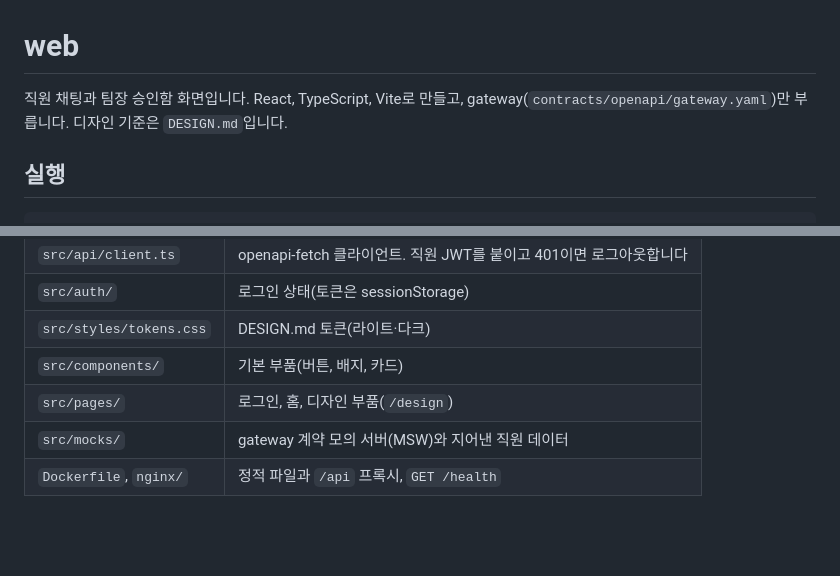
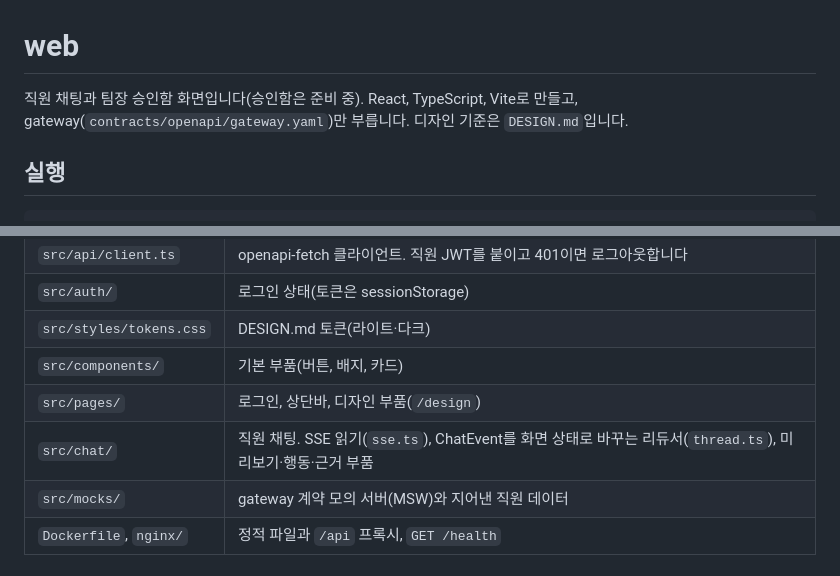
Before and after one commit to keonhapark/inhouse-ai-assistant, a Markdown page: web/README.md, 2 parts joined by grey strips. Rendered like a GitHub page; blank space fills up the shorter version.

```diff
--- a/web/README.md
+++ b/web/README.md
@@ -1,6 +1,6 @@
 # web
 
-직원 채팅과 팀장 승인함 화면입니다. React, TypeScript, Vite로 만들고, gateway(`contracts/openapi/gateway.yaml`)만 부릅니다. 디자인 기준은 `DESIGN.md`입니다.
+직원 채팅과 팀장 승인함 화면입니다(승인함은 준비 중). React, TypeScript, Vite로 만들고, gateway(`contracts/openapi/gateway.yaml`)만 부릅니다. 디자인 기준은 `DESIGN.md`입니다.
 
 ## 실행
 
@@ -30,7 +30,8 @@ npm run gen:api  # 계약이 바뀌면 src/api/schema.d.ts를 다시 만듭니
 | `src/auth/` | 로그인 상태(토큰은 sessionStorage) |
 | `src/styles/tokens.css` | DESIGN.md 토큰(라이트·다크) |
 | `src/components/` | 기본 부품(버튼, 배지, 카드) |
-| `src/pages/` | 로그인, 홈, 디자인 부품(`/design`) |
+| `src/pages/` | 로그인, 상단바, 디자인 부품(`/design`) |
+| `src/chat/` | 직원 채팅. SSE 읽기(`sse.ts`), ChatEvent를 화면 상태로 바꾸는 리듀서(`thread.ts`), 미리보기·행동·근거 부품 |
 | `src/mocks/` | gateway 계약 모의 서버(MSW)와 지어낸 직원 데이터 |
 | `Dockerfile`, `nginx/` | 정적 파일과 `/api` 프록시, `GET /health` |
 
```
Also changed, not shown: other parts of web/README.md (+25 -5 lines), web/docs/images/chat-action-light.png (added), web/docs/images/chat-citations-light.png (added), web/docs/images/chat-preview-dark.png (added), web/docs/images/chat-preview-light.png (added), web/docs/images/home-light.png (deleted).
